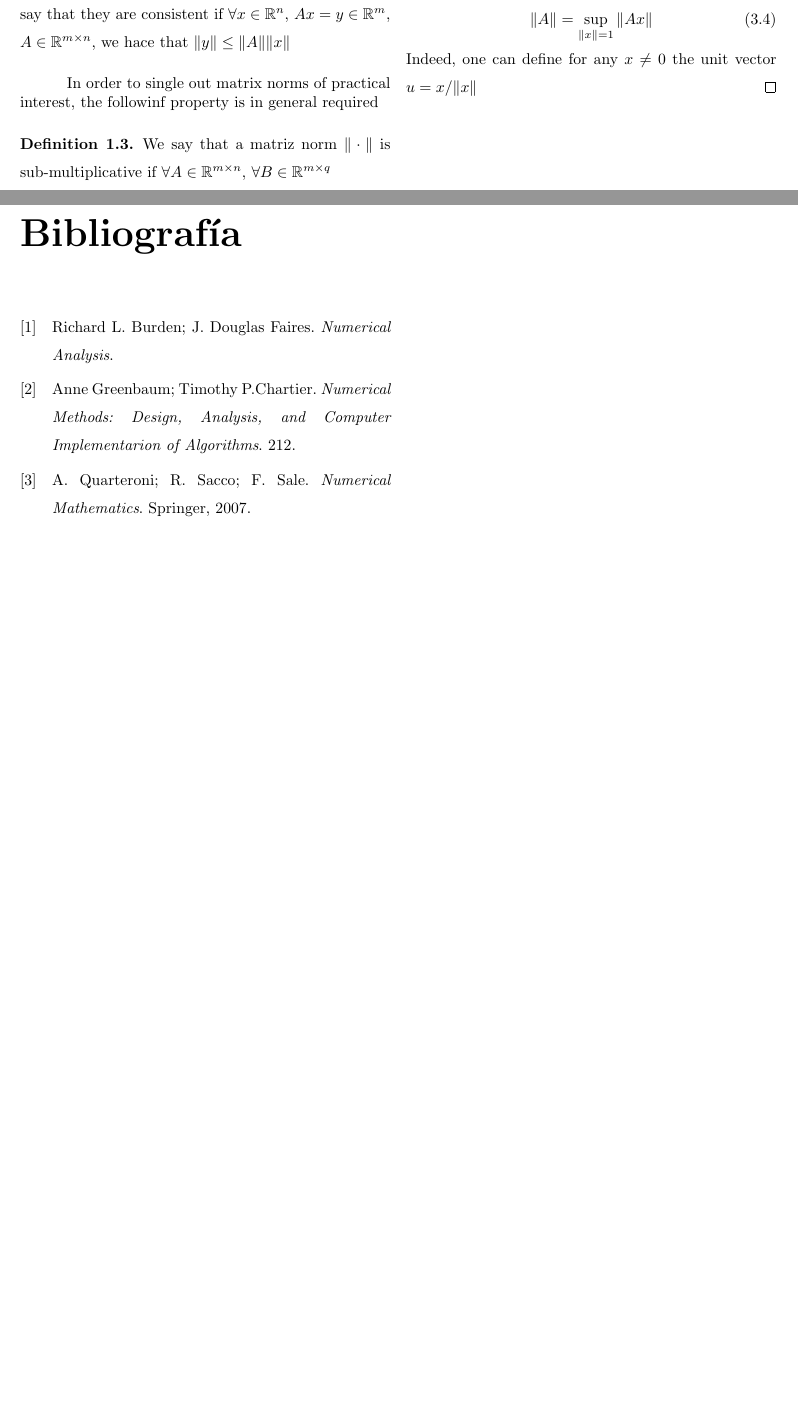
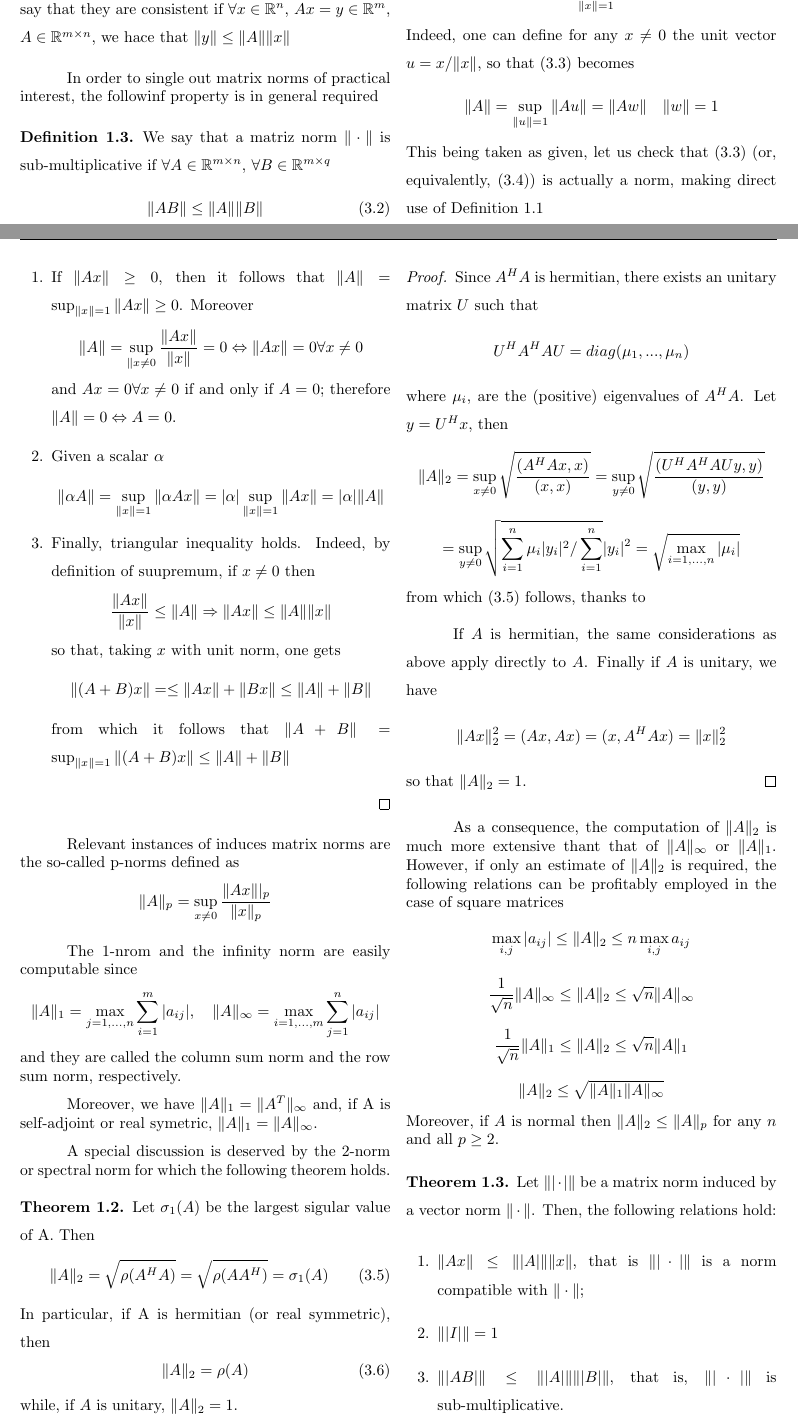
Before and after one commit to mercedesromanruiz/LaTeX, a LaTeX book (Métodos Numéricos/main.tex, which reads Métodos Numéricos/Capitulos/Tema 3 - Numero de Condicion de una Matriz.tex): two parts of pages 15 and 17 of 17 before the commit and two parts of pages 9 and 10 of 11 after it, joined at a grey line, cut so that both start at the same text, the shorter picture padded with empty space. Compiled offline with pdfLaTeX.

Commit message:
Métodos Numéricos - Tema 3

```diff
--- a/Métodos Numéricos/Capitulos/Tema 3 - Numero de Condicion de una Matriz.tex
+++ b/Métodos Numéricos/Capitulos/Tema 3 - Numero de Condicion de una Matriz.tex
@@ -61,5 +63,72 @@ In view of the definition of a natural norm, we recall the following theorem.
         \|A\| = \sup_{\|x\| = 1}{\|Ax\|}
         \label{Eq: (1.20)}
     \end{equation}
-    Indeed, one can define for any $x \neq 0 $ the unit vector $u = x / \|x\|$
+    Indeed, one can define for any $x \neq 0 $ the unit vector $u = x / \|x\|$, so that (\ref{Eq: (1.19)}) becomes
+    \[ \|A\| = \sup_{\|u\| = 1}{\|Au\|} = \|Aw\| \quad \|w\| = 1 \]
+    This being taken as given, let us check that (\ref{Eq: (1.19)}) (or, equivalently, (\ref{Eq: (1.20)})) is actually a norm, making direct use of Definition \ref{Def: 1.19}
+    \begin{enumerate}
+        \item If $\|Ax\| \geq 0$, then it follows that $\|A\| =  \sup_{\|x\| = 1}{\|Ax\| \geq 0}$. Moreover
+        \[ \|A\| = \sup_{\|x \neq 0}{\frac{\|Ax\|}{\|x\|}} = 0 \Leftrightarrow \|Ax\| = 0 \forall x \neq 0\]
+        and $Ax = 0 \forall x \neq 0$ if and only if $A = 0$; therefore $\|A\| = 0 \Leftrightarrow A = 0$.
+        \item Given a scalar $\alpha$
+        \[ \|\alpha A\| = \sup_{\|x\|=1}{\|\alpha A x\|} = |\alpha| \sup_{\|x\| = 1} {\|Ax\|} = |\alpha| \|A\| \]
+        \item Finally, triangular inequality holds. Indeed, by definition of suupremum, if $x \neq 0$ then
+        \[ \frac{\|Ax\|}{\|x\|} \leq \|A\| \Rightarrow \|Ax\| \leq \|A\| \|x\|\]
+        so that, taking $x$ with unit norm, one gets
+        \[ \|(A + B)x\| = \leq \|Ax\| + \|Bx\| \leq  \|A\| + \|B\| \]
+        from which it follows that $\|A+B\| = \sup_{\|x\|= 1}{\|(A+ B) x\|} \leq \|A\| + \|B\|$
+    \end{enumerate}
 \end{proof}
+
+Relevant instances of induces matrix norms are the so-called p-norms defined as
+\[\|A\|_p = \sup_{x \neq 0}{\frac{\|Ax\||_p}{\|x\|_p}}\]
+
+The 1-nrom and the infinity norm are easily computable since
+\[ \|A\|_1 = \max_{j = 1,...,n}{\sum_{i = 1}^{m}{|a_{ij}|}}, \quad \|A\|_\infty = \max_{i=1,...,m}{\sum_{j = 1}^{n}{|a_{ij}|}} \]
+and they are called the column sum norm and the row sum norm, respectively.
+
+Moreover, we have $\|A\|_1 = \|A^T\|_\infty$ and, if A is self-adjoint or real symetric, $\|A\|_1 = \|A\|_\infty$.
+
+A special discussion is deserved by the 2-norm or spectral norm for which the following theorem holds.
+
+\begin{theorem}
+    Let $\sigma_1(A)$ be the largest sigular value of A. Then
+    \begin{equation}
+        \|A\|_2 = \sqrt{\rho (A^H A)} = \sqrt{\rho (A A^H)} = \sigma_1 (A)
+        \label{Eq: (1.21)}
+    \end{equation}
+    In particular, if A is hermitian (or real symmetric), then
+    \begin{equation}
+        \|A\|_2 = \rho(A)
+        \label{Eq: (1.22)}
+    \end{equation}
+    while, if $A$ is unitary, $\|A\|_2 = 1$.
+\end{theorem}
+
+\begin{proof}
+    Since $A^H A$ is hermitian, there exists an unitary matrix $U$ such that
+    \[ U^H A^H A U = diag(\mu_1,...,\mu_n) \]
+    where $\mu_i$, are the (positive) eigenvalues of $A^H A$. Let $y = U^H x$, then
+    \[ \|A\|_2 = \sup_{x \neq 0}\sqrt{\frac{(A^H A x, x)}{(x, x)}} = \sup_{y \neq 0}\sqrt{\frac{(U^H A^H A Uy, y)}{(y,y)}} \]
+    \[ = \sup_{y \neq 0}\sqrt{\sum_{i = 1}^{n} \mu_i |y_i|^2 / \sum_{i = 1}^{n}}|y_i|^2 = \sqrt{\max_{i = 1,...,n} |\mu_i| } \]
+    from which (\ref{Eq: (1.21)}) follows, thanks to % --------------
+
+    If $A$ is hermitian, the same considerations as above apply directly to $A$. Finally if $A$ is unitary, we have
+    \[ \|Ax\|_2^2 = (Ax, Ax) = (x, A^H Ax) = \|x\|_2^2 \]
+    so that $\|A\|_2 = 1$.
+\end{proof}
+
+As a consequence, the computation of $\|A\|_2$ is much more extensive thant that of $\|A\|_\infty$ or $\|A\|_1$. However, if only an estimate of $\|A\|_2$ is required, the following relations can be profitably employed in the case of square matrices
+\[ \max_{i,j}{|a_{ij}|} \leq \|A\|_2 \leq n \max_{i,j}{a_{ij}} \]
+\[ \frac{1}{\sqrt{n}} \|A\|_\infty \leq \|A\|_2 \leq \sqrt{n} \|A\|_\infty \]
+\[ \frac{1}{\sqrt{n}} \|A\|_1 \leq \|A\|_2 \leq \sqrt{n} \|A\|_1 \]
+\[ \|A\|_2 \leq \sqrt{\|A\|_1 \|A\|_\infty} \]
+Moreover, if $A$ is normal then $\|A\|_2 \leq \|A\|_p$ for any $n$ and all $ p \geq 2 $.
+
+\begin{theorem}
+    Let $ \||\cdot|\| $ be a matrix norm induced by a vector norm $\| \cdot \|$. Then, the following relations hold:
+    \begin{enumerate}
+        \item $ \|Ax\| \leq \||A|\|  \|x\| $, that is $ \||\cdot|\| $ is a norm compatible with $\|\cdot\|$;
+        \item $\||I|\| = 1 $
+        \item $\||AB|\| \leq \||A|\| \||B|\|$, that is, $ \||\cdot|\| $ is sub-multiplicative.
+    \end{enumerate}
--- a/Métodos Numéricos/main.tex
+++ b/Métodos Numéricos/main.tex
@@ -1,5 +1,5 @@
 \documentclass[10pt, a4paper, twoside, twocolumn]{book}
-\usepackage[spanish]{babel} % Definir el idioma del documento
+%\usepackage[spanish]{babel} % Definir el idioma del documento
 \usepackage{graphicx} % Required for inserting images
 \usepackage[top = 2cm, bottom = 2cm, left = 2cm, right = 2cm, asymmetric]{geometry} % Especificar los márgenes según la norma
 \usepackage{float} % Para usar lo de 'H
```
Also changed, not shown: Métodos Numéricos/main.pdf, Métodos Numéricos/Capitulos/Tema 3 - Numero de Condicion de una Matriz.tex (20 more changed lines), Métodos Numéricos/main.tex (8 more changed lines), 2 other files.
